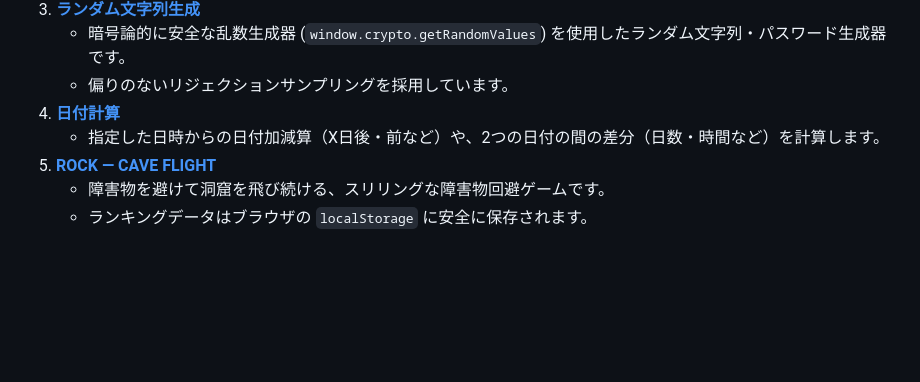
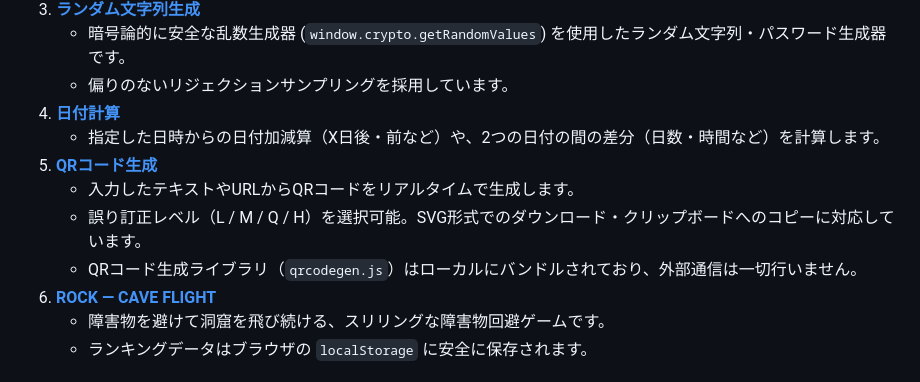
Before and after one commit to cleyeraf/hako, a Markdown page: README.md, the part around the change. Rendered like a GitHub page; blank space fills up the shorter version.

Commit message:
docs: update installation instructions and project overview in README.md

```diff
--- a/README.md
+++ b/README.md
@@ -19,7 +19,11 @@
    - 偏りのないリジェクションサンプリングを採用しています。
 4. **[日付計算](tools/date-calculator/index.html)**
    - 指定した日時からの日付加減算（X日後・前など）や、2つの日付の間の差分（日数・時間など）を計算します。
-5. **[ROCK — CAVE FLIGHT](games/rock/index.html)**
+5. **[QRコード生成](tools/qr-code/index.html)**
+   - 入力したテキストやURLからQRコードをリアルタイムで生成します。
+   - 誤り訂正レベル（L / M / Q / H）を選択可能。SVG形式でのダウンロード・クリップボードへのコピーに対応しています。
+   - QRコード生成ライブラリ（`qrcodegen.js`）はローカルにバンドルされており、外部通信は一切行いません。
+6. **[ROCK — CAVE FLIGHT](games/rock/index.html)**
    - 障害物を避けて洞窟を飛び続ける、スリリングな障害物回避ゲームです。
    - ランキングデータはブラウザの `localStorage` に安全に保存されます。
 
```
